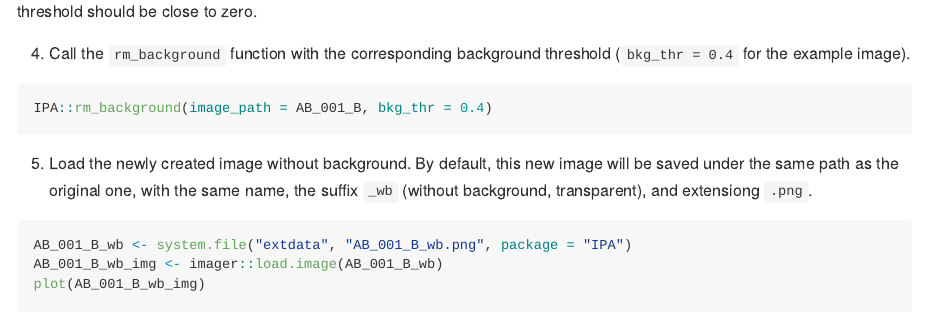
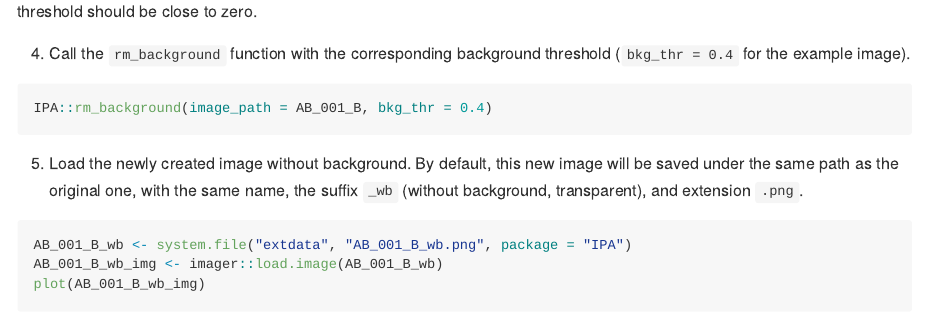
Before and after one commit to villegar/IPA, an R Markdown document (README.Rmd): the page in a window 1100 px wide, from 1220 px down. The pictures show the output file README.md that the author committed with the source, drawn offline in the style of GitHub; badge pictures from the web are left out.

Commit message:
Minor change

````diff
--- a/README.Rmd
+++ b/README.Rmd
@@ -92,7 +92,7 @@ IPA::rm_background(image_path = AB_001_B, bkg_thr = 0.4)
 
 5. Load the newly created image without background. By default, this new image
 will be saved under the same path as the original one, with the same name, the
-suffix `_wb` (without background, transparent), and extensiong `.png`.
+suffix `_wb` (without background, transparent), and extension `.png`.
 
 ```{r rm-background-example-data-code-step5, eval = TRUE}
 AB_001_B_wb <- system.file("extdata", "AB_001_B_wb.png", package = "IPA")
````
Also changed, not shown: README.md.
